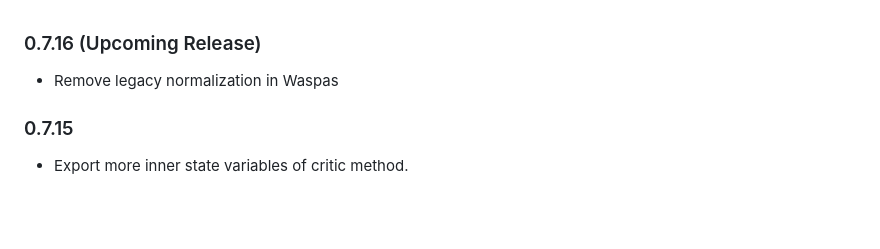
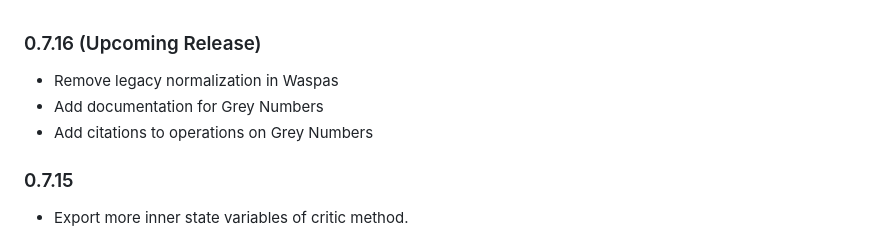
Before and after one commit to jbytecode/JMcDM, a Markdown page: CHANGELOG.md, the part around the change. Drawn GitHub-style; blank space fills up the shorter version.

Commit message:
update CHANGELOG

```diff
--- a/CHANGELOG.md
+++ b/CHANGELOG.md
@@ -1,6 +1,8 @@
 ### 0.7.16 (Upcoming Release)
 
 - Remove legacy normalization in Waspas
+- Add documentation for Grey Numbers
+- Add citations to operations on Grey Numbers
 
 
 ### 0.7.15
```
